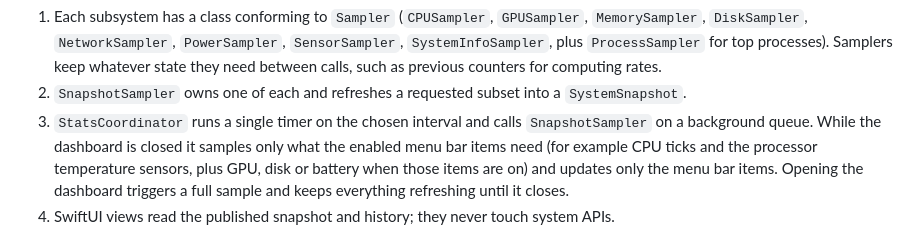
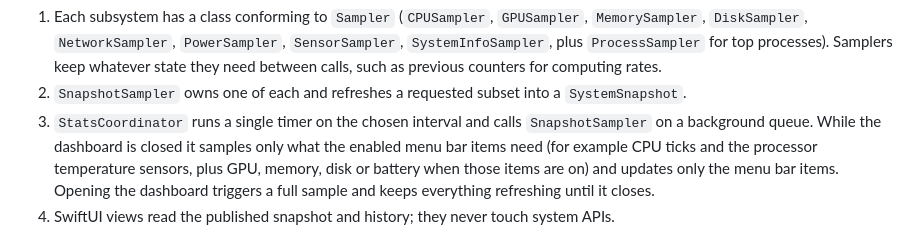
Before and after one commit to tsvillain/nerdstats, a Markdown page: README.md, the part around the change. Rendered like a GitHub page.

Commit message:
no-mistakes(document): docs: include memory in menu bar sampling description

```diff
--- a/README.md
+++ b/README.md
@@ -88,7 +88,7 @@ Data flows one way:
 3. `StatsCoordinator` runs a single timer on the chosen interval and calls
    `SnapshotSampler` on a background queue. While the dashboard is closed it samples only
    what the enabled menu bar items need (for example CPU ticks and the processor
-   temperature sensors, plus GPU, disk or battery when those items are on) and updates
+   temperature sensors, plus GPU, memory, disk or battery when those items are on) and updates
    only the menu bar items. Opening the dashboard triggers a full sample and keeps
    everything refreshing until it closes.
 4. SwiftUI views read the published snapshot and history; they never touch system APIs.
```
